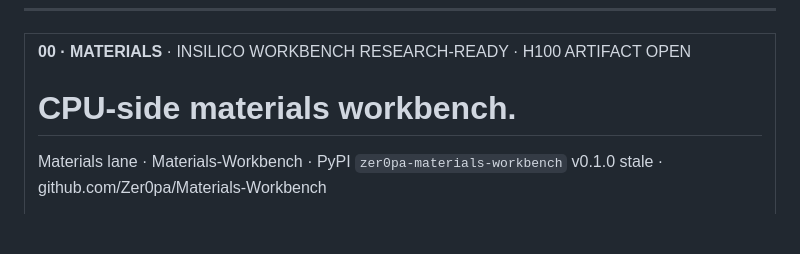
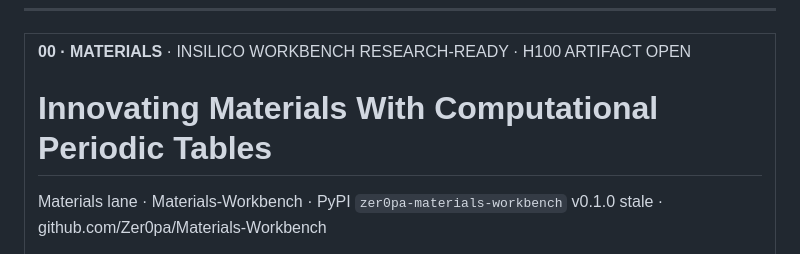
Before and after one commit to Zer0pa/Materials-Workbench, a Markdown page: README.md, the part around the change. Rendered like a GitHub page; blank space fills up the shorter version.

Commit message:
Update README front-door headline
README-only front-door headline update.

```diff
--- a/README.md
+++ b/README.md
@@ -18,7 +18,7 @@ For full install, smoke, source, and developer commands, [click here](#install-d
 <tr>
 <td width="100%" valign="top">
 <div><span><b>00 · MATERIALS</b> · INSILICO WORKBENCH</span> <span>RESEARCH-READY · H100 ARTIFACT OPEN</span></div>
-      <h1>CPU-side materials <span>workbench.</span></h1>
+      <h1>Innovating Materials With <span>Computational Periodic Tables</span></h1>
       <p>Materials lane &middot; Materials-Workbench &middot; PyPI <code>zer0pa-materials-workbench</code> v0.1.0 stale &middot; github.com/Zer0pa/Materials-Workbench</p>
       <p>Materials Workbench is a CPU-side bench for in-silico battery and thermoelectric research. Candidate chains arrive with schemas, validators, recompute checks, and dispatch wired together, so weak chemistries are rejected at the desk before they consume cluster hours. <strong>3,547 strict-full tests pass and 588 Runpod-sim parity tests hold;</strong> the H100 campaign is the next wave, <em>not the current result</em>. Real GPU evidence is not claimed yet.</p>
 </td>
```
